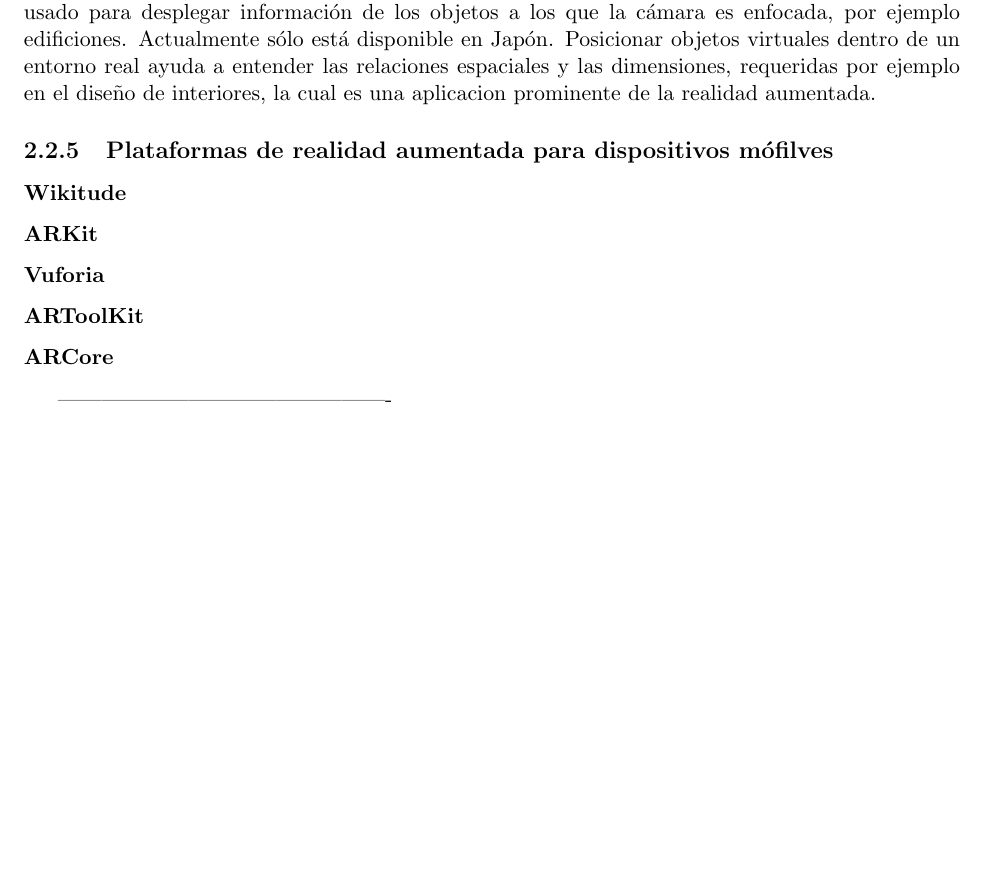
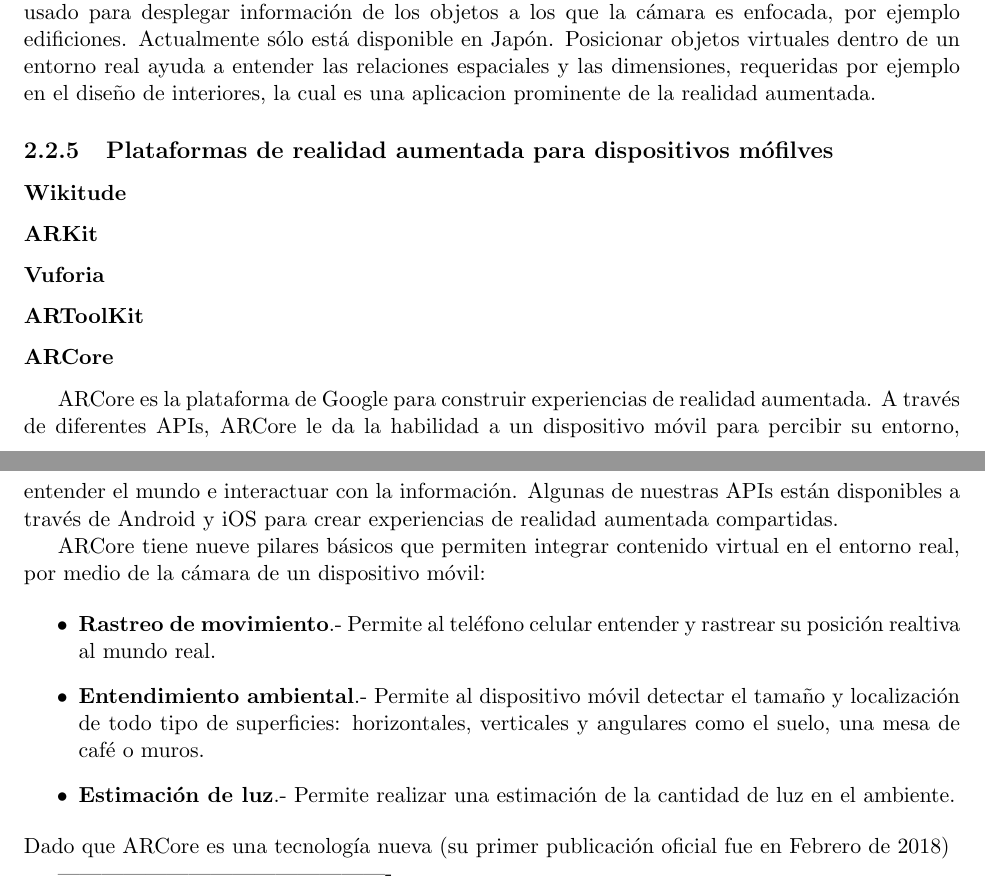
Before and after one commit to Steven0110/TT2018-A002, a LaTeX thesis (TT2018-A002/TT2018-A002.tex, which reads TT2018-A002/marcoTeorico/secciones/realidadAumentada.tex): part of page 11 of 13 before the commit and two parts of pages 11 and 12 of 14 after it, the two joined at a grey line, cut so that both start at the same text, the shorter picture padded with empty space. Compiled offline with pdfLaTeX.

Commit message:
Google ARCore

```diff
--- a/TT2018-A002/marcoTeorico/secciones/realidadAumentada.tex
+++ b/TT2018-A002/marcoTeorico/secciones/realidadAumentada.tex
@@ -21,6 +21,19 @@
 \subsubsection{Vuforia}
 \subsubsection{ARToolKit}
 \subsubsection{ARCore}
+ARCore es la plataforma de Google para construir experiencias de realidad aumentada. A través de diferentes APIs, ARCore le da la habilidad a un dispositivo móvil para percibir su entorno, entender el mundo e interactuar con la información. Algunas de nuestras APIs están disponibles a través de Android y iOS para crear experiencias de realidad aumentada compartidas.\par
+ARCore tiene nueve pilares básicos que permiten integrar contenido virtual en el entorno real, por medio de la cámara de un dispositivo móvil:
+
+\begin{itemize}
+	\item \textbf{Rastreo de movimiento}.- Permite al teléfono celular entender y rastrear su posición realtiva al mundo real.
+
+	\item \textbf{Entendimiento ambiental}.- Permite al dispositivo móvil detectar el tamaño y localización de todo tipo de superficies: horizontales, verticales y angulares como el suelo, una mesa de café o muros.
+
+	\item \textbf{Estimación de luz}.- Permite realizar una estimación de la cantidad de luz en el ambiente.
+\end{itemize}
+
+\noindent
+Dado que ARCore es una tecnología nueva (su primer publicación oficial fue en Febrero de 2018)
 
 
 ----------------------------------------------
```
Also changed, not shown: TT2018-A002/bibliografia/bibliografia.tex (+2 -0 lines).
